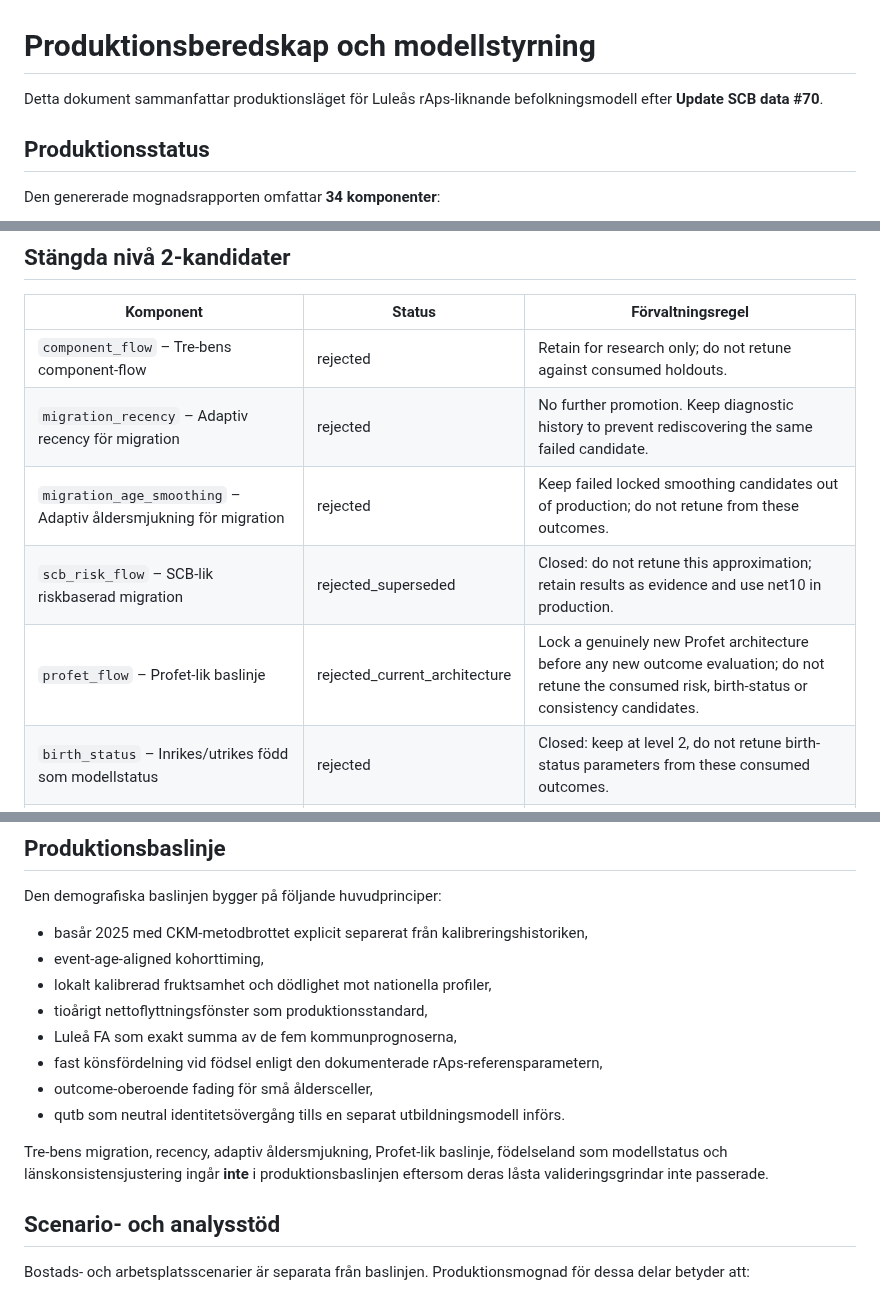
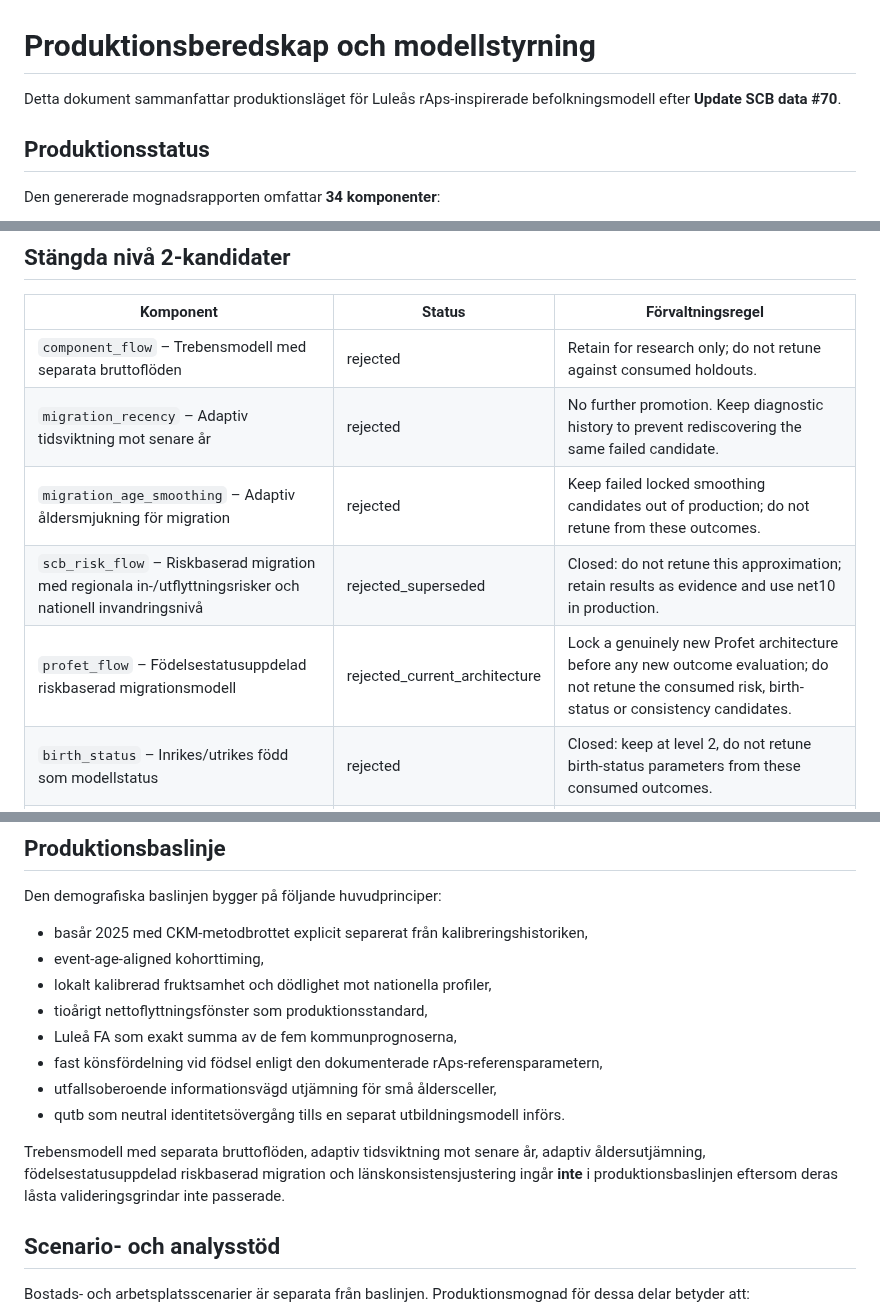
Before and after one commit to Lulea-statistik/Lulea-befolkningsprognos-raps, a Markdown page: docs/PRODUCTION_READINESS.md, 3 parts joined by grey strips. Drawn GitHub-style.

Commit message:
Replace internal migration candidate labels in production docs

```diff
--- a/docs/PRODUCTION_READINESS.md
+++ b/docs/PRODUCTION_READINESS.md
@@ -1,6 +1,6 @@
 # Produktionsberedskap och modellstyrning
 
-Detta dokument sammanfattar produktionsläget för Luleås rAps-liknande befolkningsmodell efter **Update SCB data #70**.
+Detta dokument sammanfattar produktionsläget för Luleås rAps-inspirerade befolkningsmodell efter **Update SCB data #70**.
 
 ## Produktionsstatus
 
@@ -51,11 +51,11 @@ Nivå 2-komponenterna nedan är **medvetet underkända eller stängda kandidater
 
 | Komponent | Status | Förvaltningsregel |
 |---|---|---|
-| `component_flow` – Tre-bens component-flow | rejected | Retain for research only; do not retune against consumed holdouts. |
-| `migration_recency` – Adaptiv recency för migration | rejected | No further promotion. Keep diagnostic history to prevent rediscovering the same failed candidate. |
+| `component_flow` – Trebensmodell med separata bruttoflöden | rejected | Retain for research only; do not retune against consumed holdouts. |
+| `migration_recency` – Adaptiv tidsviktning mot senare år | rejected | No further promotion. Keep diagnostic history to prevent rediscovering the same failed candidate. |
 | `migration_age_smoothing` – Adaptiv åldersmjukning för migration | rejected | Keep failed locked smoothing candidates out of production; do not retune from these outcomes. |
-| `scb_risk_flow` – SCB-lik riskbaserad migration | rejected_superseded | Closed: do not retune this approximation; retain results as evidence and use net10 in production. |
-| `profet_flow` – Profet-lik baslinje | rejected_current_architecture | Lock a genuinely new Profet architecture before any new outcome evaluation; do not retune the consumed risk, birth-status or consistency candidates. |
+| `scb_risk_flow` – Riskbaserad migration med regionala in-/utflyttningsrisker och nationell invandringsnivå | rejected_superseded | Closed: do not retune this approximation; retain results as evidence and use net10 in production. |
+| `profet_flow` – Födelsestatusuppdelad riskbaserad migrationsmodell | rejected_current_architecture | Lock a genuinely new Profet architecture before any new outcome evaluation; do not retune the consumed risk, birth-status or consistency candidates. |
 | `birth_status` – Inrikes/utrikes född som modellstatus | rejected | Closed: keep at level 2, do not retune birth-status parameters from these consumed outcomes. |
 | `consistency_adjustment` – Konsistensjustering kommun → län → riket | rejected | Closed at level 2: structural accounting passed but the locked with/without forecast-accuracy gate failed; do not retune from these outcomes. |
 
@@ -69,10 +69,10 @@ Den demografiska baslinjen bygger på följande huvudprinciper:
 - tioårigt nettoflyttningsfönster som produktionsstandard,
 - Luleå FA som exakt summa av de fem kommunprognoserna,
 - fast könsfördelning vid födsel enligt den dokumenterade rAps-referensparametern,
-- outcome-oberoende fading för små åldersceller,
+- utfallsoberoende informationsvägd utjämning för små åldersceller,
 - qutb som neutral identitetsövergång tills en separat utbildningsmodell införs.
 
-Tre-bens migration, recency, adaptiv åldersmjukning, Profet-lik baslinje, födelseland som modellstatus och länskonsistensjustering ingår **inte** i produktionsbaslinjen eftersom deras låsta valideringsgrindar inte passerade.
+Trebensmodell med separata bruttoflöden, adaptiv tidsviktning mot senare år, adaptiv åldersutjämning, födelsestatusuppdelad riskbaserad migration och länskonsistensjustering ingår **inte** i produktionsbaslinjen eftersom deras låsta valideringsgrindar inte passerade.
 
 ## Scenario- och analysstöd
 
```
Also changed, not shown: other parts of docs/PRODUCTION_READINESS.md (+2 -2 lines).
